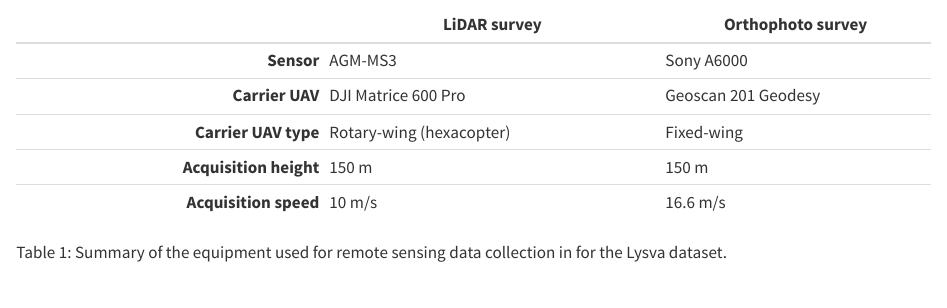
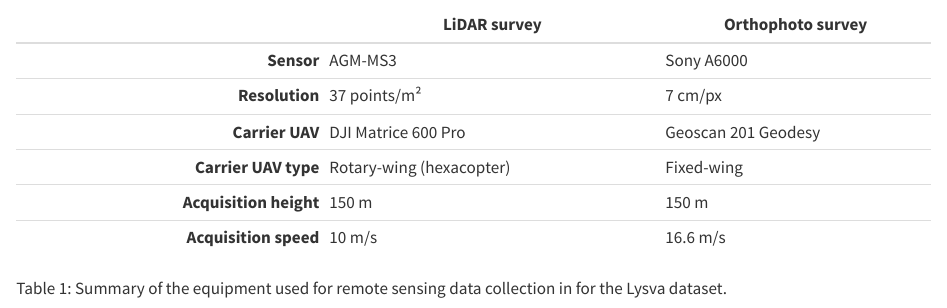
Before and after one commit to iod-ine/thesis, a Quarto document (chapters/03_materials_and_methods.qmd): the page in a window 1100 px wide, from 3080 px down. Rendered offline with R 4.5, knitr and Pandoc in place of Quarto, with nearby package versions.

Commit message:
Add resolution to the equipment table

```diff
--- a/chapters/03_materials_and_methods.qmd
+++ b/chapters/03_materials_and_methods.qmd
@@ -87,6 +87,7 @@
 |                        | LiDAR survey             | Orthophoto survey   |
 |-----------------------:|--------------------------|---------------------|
 | **Sensor**             | AGM-MS3                  | Sony A6000          |
+| **Resolution**         | 37 points/m²             | 7 cm/px             |
 | **Carrier UAV**        | DJI Matrice 600 Pro      | Geoscan 201 Geodesy |
 | **Carrier UAV type**   | Rotary-wing (hexacopter) | Fixed-wing          |
 | **Acquisition height** | 150 m                    | 150 m               |
```
Also changed, not shown: latex/chapters/03_materials_and_methods.tex.
